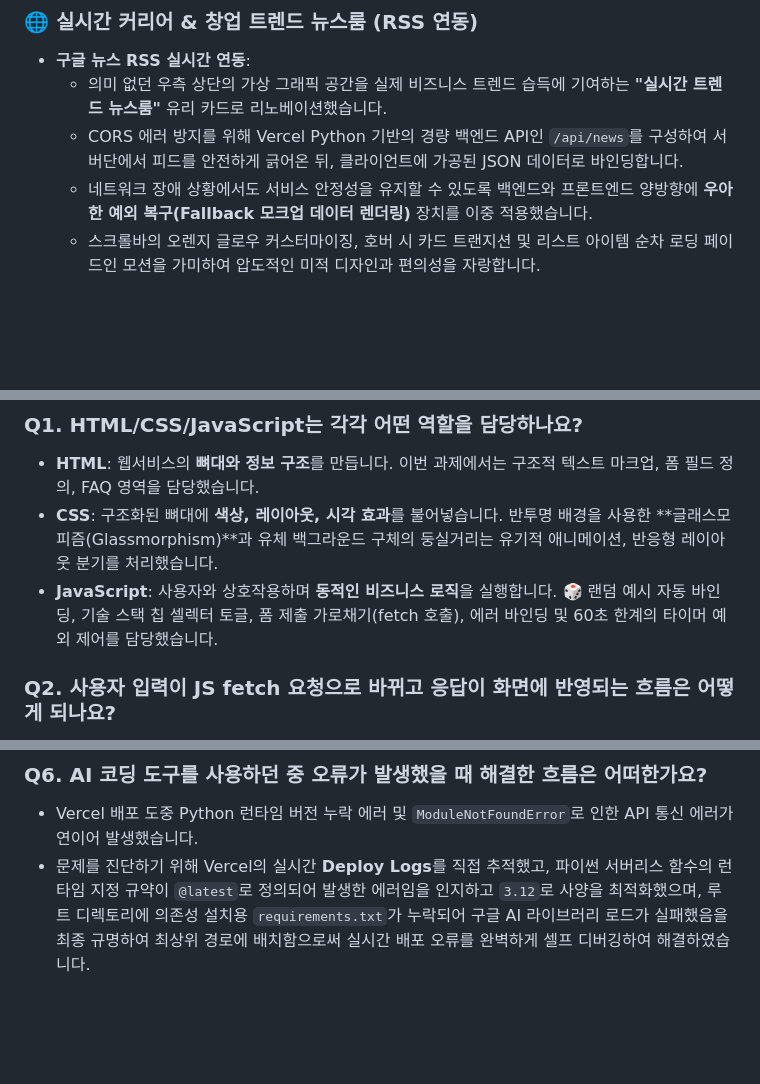
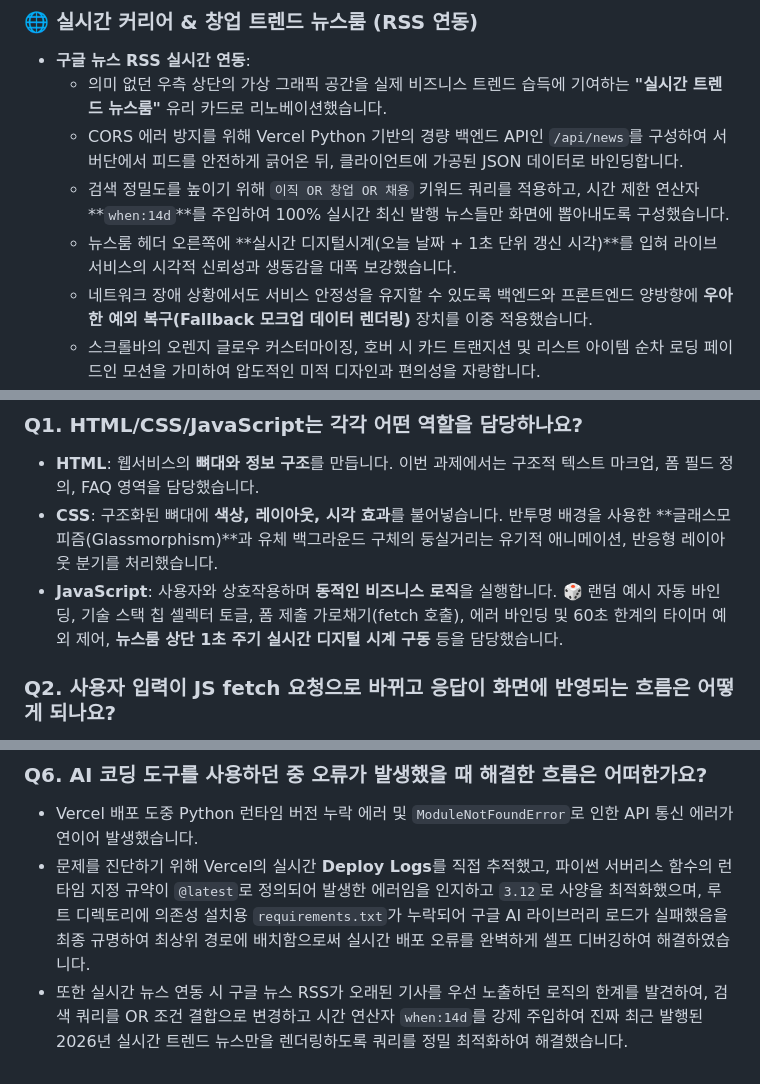
Before and after one commit to swmilk4u/N2_A1-3, a Markdown page: README.md, 3 parts joined by grey strips. GitHub-like rendering; blank space fills up the shorter version.

Commit message:
docs: 실시간 시계 연동 및 최신 뉴스 검색 쿼리 개선사항 README.md에 수정 반영

```diff
--- a/README.md
+++ b/README.md
@@ -170,6 +170,8 @@ python 02_source/dev_server.py
 * **구글 뉴스 RSS 실시간 연동**:
   * 의미 없던 우측 상단의 가상 그래픽 공간을 실제 비즈니스 트렌드 습득에 기여하는 **"실시간 트렌드 뉴스룸"** 유리 카드로 리노베이션했습니다.
   * CORS 에러 방지를 위해 Vercel Python 기반의 경량 백엔드 API인 `/api/news`를 구성하여 서버단에서 피드를 안전하게 긁어온 뒤, 클라이언트에 가공된 JSON 데이터로 바인딩합니다.
+  * 검색 정밀도를 높이기 위해 `이직 OR 창업 OR 채용` 키워드 쿼리를 적용하고, 시간 제한 연산자 **`when:14d`**를 주입하여 100% 실시간 최신 발행 뉴스들만 화면에 뽑아내도록 구성했습니다.
+  * 뉴스룸 헤더 오른쪽에 **실시간 디지털시계(오늘 날짜 + 1초 단위 갱신 시각)**를 입혀 라이브 서비스의 시각적 신뢰성과 생동감을 대폭 보강했습니다.
   * 네트워크 장애 상황에서도 서비스 안정성을 유지할 수 있도록 백엔드와 프론트엔드 양방향에 **우아한 예외 복구(Fallback 모크업 데이터 렌더링)** 장치를 이중 적용했습니다.
   * 스크롤바의 오렌지 글로우 커스터마이징, 호버 시 카드 트랜지션 및 리스트 아이템 순차 로딩 페이드인 모션을 가미하여 압도적인 미적 디자인과 편의성을 자랑합니다.
 
@@ -182,7 +184,7 @@ python 02_source/dev_server.py
 ### Q1. HTML/CSS/JavaScript는 각각 어떤 역할을 담당하나요?
 * **HTML**: 웹서비스의 **뼈대와 정보 구조**를 만듭니다. 이번 과제에서는 구조적 텍스트 마크업, 폼 필드 정의, FAQ 영역을 담당했습니다.
 * **CSS**: 구조화된 뼈대에 **색상, 레이아웃, 시각 효과**를 불어넣습니다. 반투명 배경을 사용한 **글래스모피즘(Glassmorphism)**과 유체 백그라운드 구체의 둥실거리는 유기적 애니메이션, 반응형 레이아웃 분기를 처리했습니다.
-* **JavaScript**: 사용자와 상호작용하며 **동적인 비즈니스 로직**을 실행합니다. 🎲 랜덤 예시 자동 바인딩, 기술 스택 칩 셀렉터 토글, 폼 제출 가로채기(fetch 호출), 에러 바인딩 및 60초 한계의 타이머 예외 제어를 담당했습니다.
+* **JavaScript**: 사용자와 상호작용하며 **동적인 비즈니스 로직**을 실행합니다. 🎲 랜덤 예시 자동 바인딩, 기술 스택 칩 셀렉터 토글, 폼 제출 가로채기(fetch 호출), 에러 바인딩 및 60초 한계의 타이머 예외 제어, **뉴스룸 상단 1초 주기 실시간 디지털 시계 구동** 등을 담당했습니다.
 
 ### Q2. 사용자 입력이 JS fetch 요청으로 바뀌고 응답이 화면에 반영되는 흐름은 어떻게 되나요?
 1. 사용자가 폼에 기재하고 제출 버튼을 누르면 JS가 `submit` 이벤트를 인터셉트합니다.
@@ -205,3 +207,4 @@ python 02_source/dev_server.py
 ### Q6. AI 코딩 도구를 사용하던 중 오류가 발생했을 때 해결한 흐름은 어떠한가요?
 * Vercel 배포 도중 Python 런타임 버전 누락 에러 및 `ModuleNotFoundError`로 인한 API 통신 에러가 연이어 발생했습니다.
 * 문제를 진단하기 위해 Vercel의 실시간 **Deploy Logs**를 직접 추적했고, 파이썬 서버리스 함수의 런타임 지정 규약이 `@latest`로 정의되어 발생한 에러임을 인지하고 `3.12`로 사양을 최적화했으며, 루트 디렉토리에 의존성 설치용 `requirements.txt`가 누락되어 구글 AI 라이브러리 로드가 실패했음을 최종 규명하여 최상위 경로에 배치함으로써 실시간 배포 오류를 완벽하게 셀프 디버깅하여 해결하였습니다.
+* 또한 실시간 뉴스 연동 시 구글 뉴스 RSS가 오래된 기사를 우선 노출하던 로직의 한계를 발견하여, 검색 쿼리를 OR 조건 결합으로 변경하고 시간 연산자 `when:14d`를 강제 주입하여 진짜 최근 발행된 2026년 실시간 트렌드 뉴스만을 렌더링하도록 쿼리를 정밀 최적화하여 해결했습니다.
```
